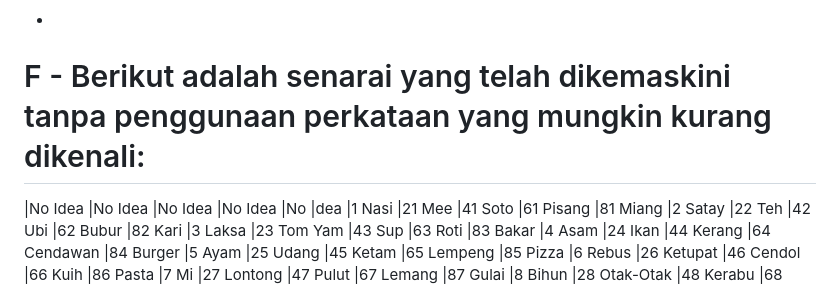
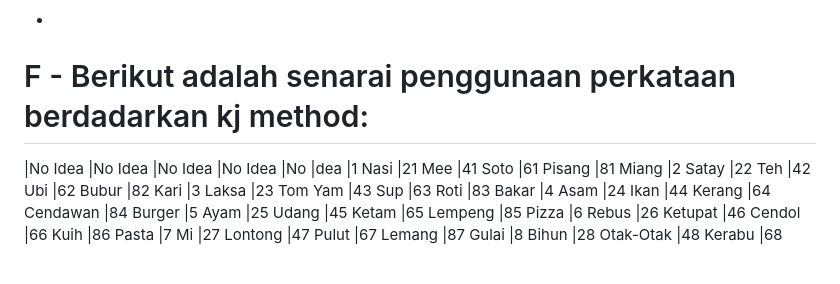
Before and after one commit to amin007/read-file-srt, a Markdown page: Tulis/Buku/1.Mahu Makan Di Mana Hari Ini.md, the part around the change. GitHub-like rendering; blank space fills up the shorter version.

Commit message:
Update 1.Mahu Makan Di Mana Hari Ini.md
tambah ayat kj method

```diff
--- a/Tulis/Buku/1.Mahu Makan Di Mana Hari Ini.md
+++ b/Tulis/Buku/1.Mahu Makan Di Mana Hari Ini.md
@@ -210,7 +210,8 @@ Dengan bantuan panduan Mahu Makan Di Mana Hari Ini: Pilihan Tempat Makan Popular
 
 - Kekuatan buku ini adalah memberikan panduan praktikal dan berteraskan fakta dalam memilih makanan yang sesuai dengan kondisi emosi. Sasaran utama buku ini adalah individu yang ingin memahami hubungan antara makanan dan emosi, serta memilih makanan yang sesuai untuk meningkatkan keadaan emosi mereka.
 -
-# F - Berikut adalah senarai yang telah dikemaskini tanpa penggunaan perkataan yang mungkin kurang dikenali:
+# F - Berikut adalah senarai penggunaan perkataan berdadarkan kj method:
+
 |No	Idea	|No	Idea	|No	Idea	|No	Idea	|No	|dea
 |1	Nasi	|21	Mee	|41	Soto	|61	Pisang	|81	Miang
 |2	Satay	|22	Teh	|42	Ubi	|62	Bubur	|82	Kari
```
